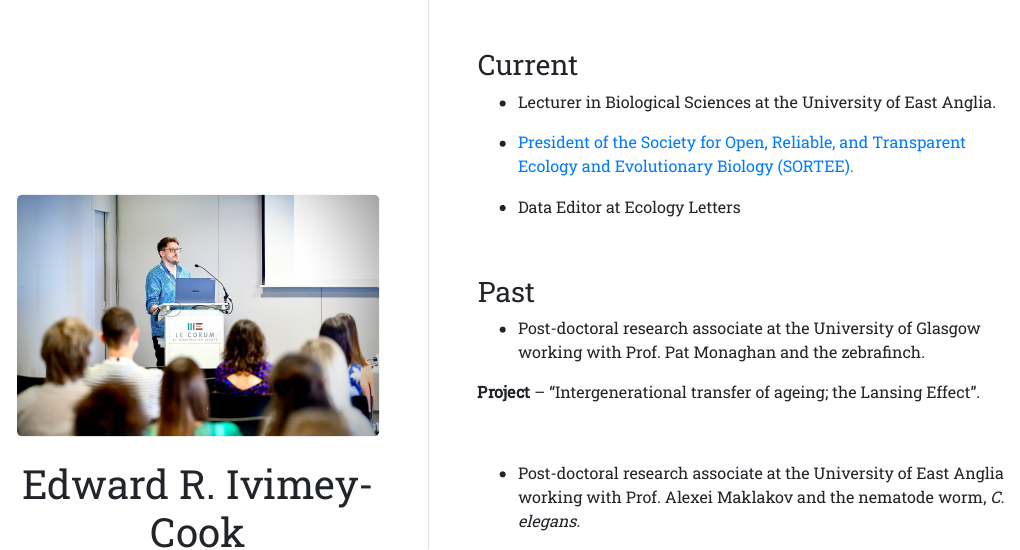
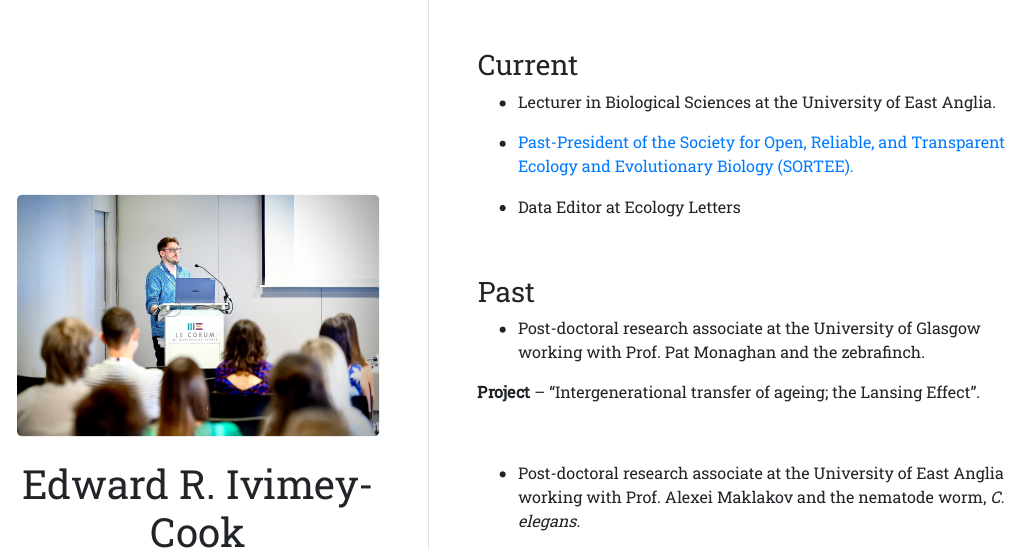
Before and after one commit to EIvimeyCook/EIvimeyCook.github.io, an R Markdown document (index.Rmd): the page in a window 1100 px wide, from its top. The pictures show the output file index.html that the author committed with the source, opened offline.

Commit message:
Add files via upload

```diff
--- a/index.Rmd
+++ b/index.Rmd
@@ -23,7 +23,7 @@ output:
 
 * Lecturer in Biological Sciences at the University of East Anglia.
 
-* [President of the Society for Open, Reliable, and Transparent Ecology and Evolutionary Biology (SORTEE).](https://www.sortee.org/people/#board-of-directors)
+* [Past-President of the Society for Open, Reliable, and Transparent Ecology and Evolutionary Biology (SORTEE).](https://www.sortee.org/people/#board-of-directors)
 
 * Data Editor at Ecology Letters
 
```
Also changed, not shown: index.html.
